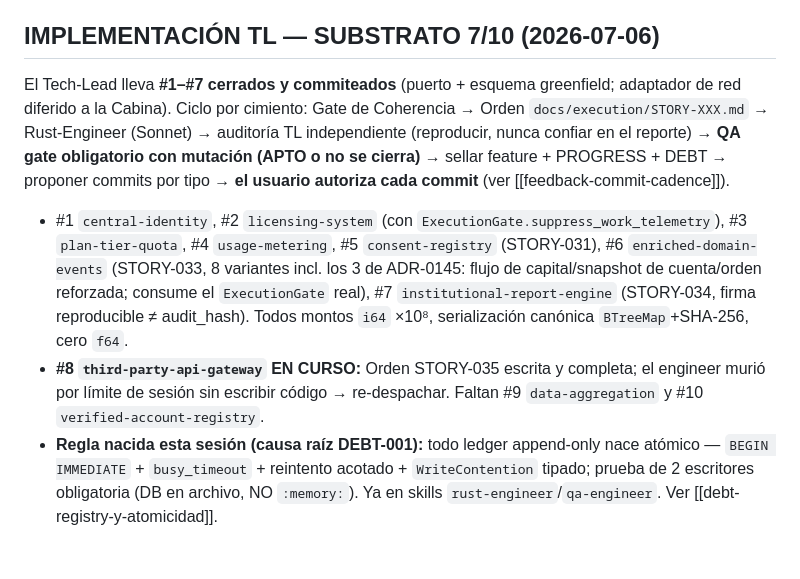
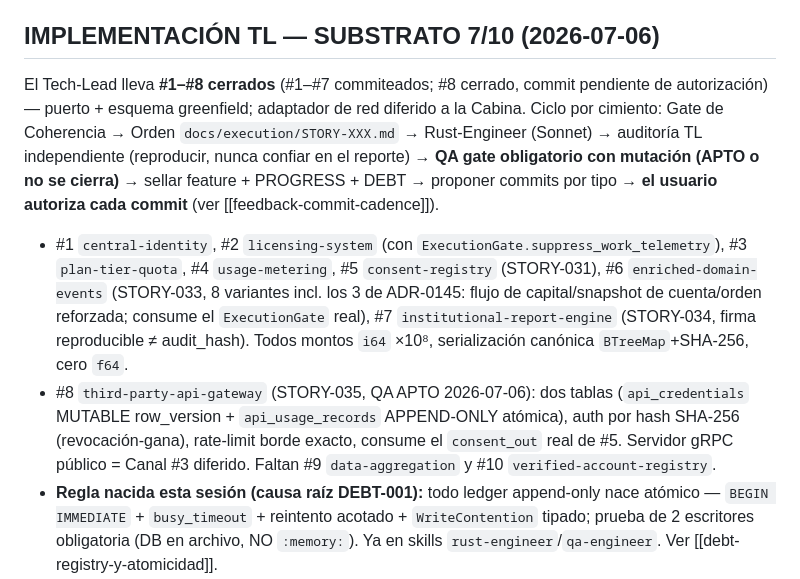
Before and after one commit to fbravohz/Drasus-Engine, a Markdown page: .claude/memory/pricing-foundations-saas.md, the part around the change. Drawn GitHub-style; blank space fills up the shorter version.

Commit message:
chore(memory): substrato 8/10 — cierre de #8 en memoria y bitácora
Actualiza memoria curada (pricing-foundations-saas 7/10 -> 8/10, índice
MEMORY.md) y la bitácora del Tech-Lead (PROGRESS.md): cimiento #8
third-party-api-gateway cerrado con QA APTO; DEBT-008..011 rastreadas;
siguiente #9 data-aggregation.

Claude-Session: https://claude.ai/code/session_01CmoqXfcfG8DC3cCuwRFAHL

```diff
--- a/.claude/memory/pricing-foundations-saas.md
+++ b/.claude/memory/pricing-foundations-saas.md
@@ -31,10 +31,10 @@ El usuario trabaja EN PARALELO con el Architect el **modelo de pricing de Drasus
 
 ## IMPLEMENTACIÓN TL — SUBSTRATO 7/10 (2026-07-06)
 
-El Tech-Lead lleva **#1–#7 cerrados y commiteados** (puerto + esquema greenfield; adaptador de red diferido a la Cabina). Ciclo por cimiento: Gate de Coherencia → Orden `docs/execution/STORY-XXX.md` → Rust-Engineer (Sonnet) → auditoría TL independiente (reproducir, nunca confiar en el reporte) → **QA gate obligatorio con mutación (APTO o no se cierra)** → sellar feature + PROGRESS + DEBT → proponer commits por tipo → **el usuario autoriza cada commit** (ver [[feedback-commit-cadence]]).
+El Tech-Lead lleva **#1–#8 cerrados** (#1–#7 commiteados; #8 cerrado, commit pendiente de autorización) — puerto + esquema greenfield; adaptador de red diferido a la Cabina. Ciclo por cimiento: Gate de Coherencia → Orden `docs/execution/STORY-XXX.md` → Rust-Engineer (Sonnet) → auditoría TL independiente (reproducir, nunca confiar en el reporte) → **QA gate obligatorio con mutación (APTO o no se cierra)** → sellar feature + PROGRESS + DEBT → proponer commits por tipo → **el usuario autoriza cada commit** (ver [[feedback-commit-cadence]]).
 
 - #1 `central-identity`, #2 `licensing-system` (con `ExecutionGate.suppress_work_telemetry`), #3 `plan-tier-quota`, #4 `usage-metering`, #5 `consent-registry` (STORY-031), #6 `enriched-domain-events` (STORY-033, 8 variantes incl. los 3 de ADR-0145: flujo de capital/snapshot de cuenta/orden reforzada; consume el `ExecutionGate` real), #7 `institutional-report-engine` (STORY-034, firma reproducible ≠ audit_hash). Todos montos `i64` ×10⁸, serialización canónica `BTreeMap`+SHA-256, cero `f64`.
-- **#8 `third-party-api-gateway` EN CURSO:** Orden STORY-035 escrita y completa; el engineer murió por límite de sesión sin escribir código → re-despachar. Faltan #9 `data-aggregation` y #10 `verified-account-registry`.
+- #8 `third-party-api-gateway` (STORY-035, QA APTO 2026-07-06): dos tablas (`api_credentials` MUTABLE row_version + `api_usage_records` APPEND-ONLY atómica), auth por hash SHA-256 (revocación-gana), rate-limit borde exacto, consume el `consent_out` real de #5. Servidor gRPC público = Canal #3 diferido. Faltan #9 `data-aggregation` y #10 `verified-account-registry`.
 - **Regla nacida esta sesión (causa raíz DEBT-001):** todo ledger append-only nace atómico — `BEGIN IMMEDIATE` + `busy_timeout` + reintento acotado + `WriteContention` tipado; prueba de 2 escritores obligatoria (DB en archivo, NO `:memory:`). Ya en skills `rust-engineer`/`qa-engineer`. Ver [[debt-registry-y-atomicidad]].
 - **DEBT.md es el registro canónico de deuda** (análogo a TEST.md); esta sesión se saldaron DEBT-001/007 (STORY-032 de endurecimiento) y se abrieron DEBT-008/009/010 (#6 sin fan-out al bus; placeholders de tipos del guantelete en #7; render Tera diferido). Sistema de 3 registros: ROADMAP (fases, Architect) + DEBT.md (granular, TL) + banners por feature.
 - **Cabina de Mando = repo hermano** `../drasus-portal/`, ver [[drasus-portal-cabina-de-mando]].
```
Also changed, not shown: .claude/memory/MEMORY.md (+1 -1 lines), 1 other file.
